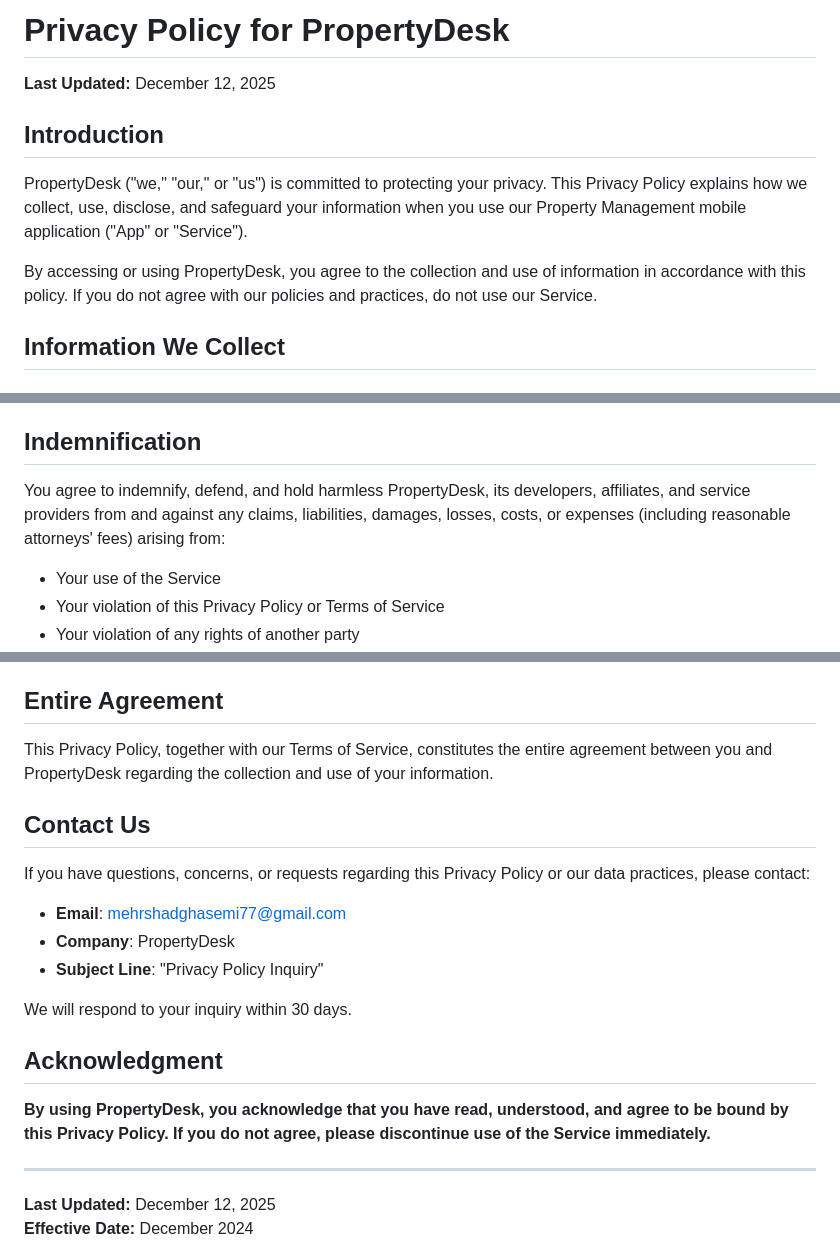
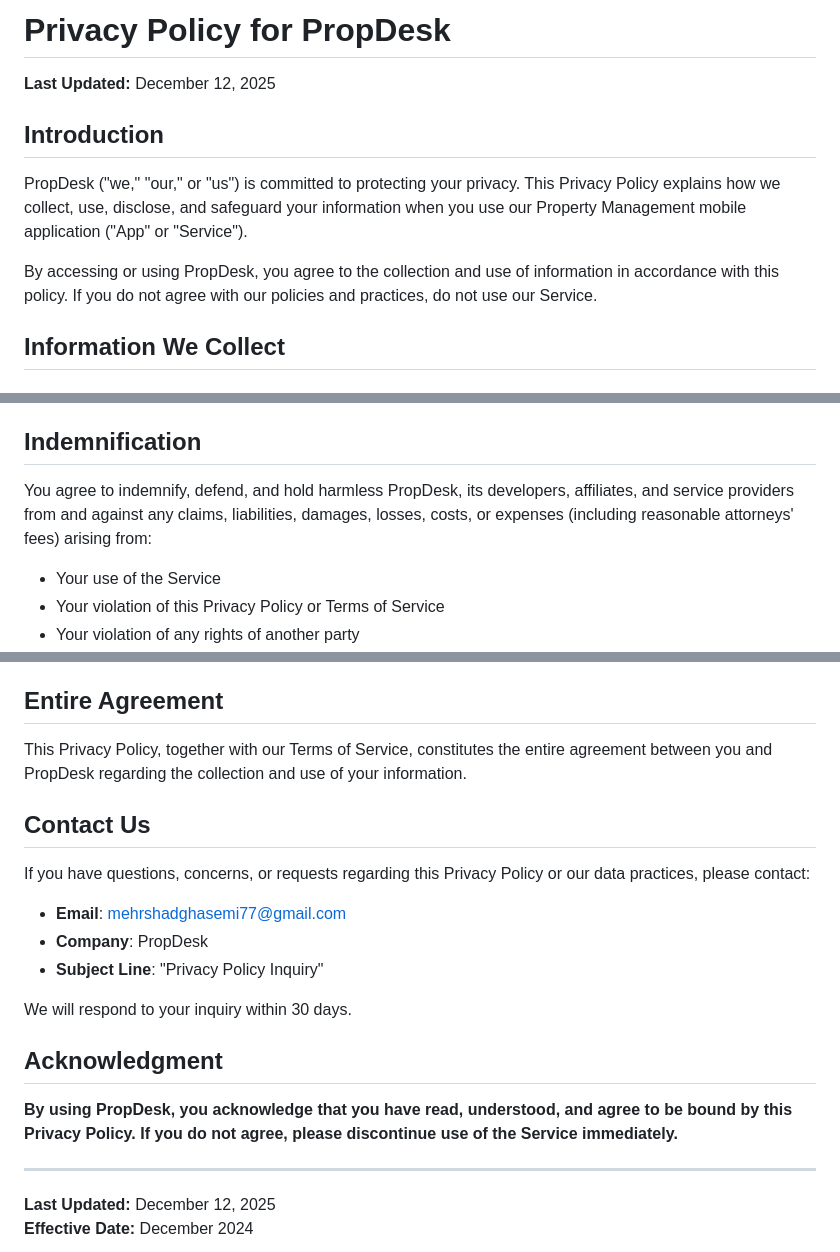
Before and after one commit to mehrshad-gh/propDesk-privacy, a Markdown page: PRIVACY_POLICY.md, 3 parts joined by grey strips. Rendered like a GitHub page.

```diff
--- a/PRIVACY_POLICY.md
+++ b/PRIVACY_POLICY.md
@@ -1,12 +1,12 @@
-# Privacy Policy for PropertyDesk
+# Privacy Policy for PropDesk
 
 **Last Updated:** December 12, 2025
 
 ## Introduction
 
-PropertyDesk ("we," "our," or "us") is committed to protecting your privacy. This Privacy Policy explains how we collect, use, disclose, and safeguard your information when you use our Property Management mobile application ("App" or "Service").
+PropDesk ("we," "our," or "us") is committed to protecting your privacy. This Privacy Policy explains how we collect, use, disclose, and safeguard your information when you use our Property Management mobile application ("App" or "Service").
 
-By accessing or using PropertyDesk, you agree to the collection and use of information in accordance with this policy. If you do not agree with our policies and practices, do not use our Service.
+By accessing or using PropDesk, you agree to the collection and use of information in accordance with this policy. If you do not agree with our policies and practices, do not use our Service.
 
 ## Information We Collect
 
@@ -202,7 +202,7 @@ Some jurisdictions do not allow the exclusion of certain warranties or limitatio
 
 ## Indemnification
 
-You agree to indemnify, defend, and hold harmless PropertyDesk, its developers, affiliates, and service providers from and against any claims, liabilities, damages, losses, costs, or expenses (including reasonable attorneys' fees) arising from:
+You agree to indemnify, defend, and hold harmless PropDesk, its developers, affiliates, and service providers from and against any claims, liabilities, damages, losses, costs, or expenses (including reasonable attorneys' fees) arising from:
 - Your use of the Service
 - Your violation of this Privacy Policy or Terms of Service
 - Your violation of any rights of another party
@@ -238,21 +238,21 @@ If any provision of this Privacy Policy is found to be unenforceable or invalid,
 
 ## Entire Agreement
 
-This Privacy Policy, together with our Terms of Service, constitutes the entire agreement between you and PropertyDesk regarding the collection and use of your information.
+This Privacy Policy, together with our Terms of Service, constitutes the entire agreement between you and PropDesk regarding the collection and use of your information.
 
 ## Contact Us
 
 If you have questions, concerns, or requests regarding this Privacy Policy or our data practices, please contact:
 
 - **Email**: mehrshadghasemi77@gmail.com
-- **Company**: PropertyDesk
+- **Company**: PropDesk
 - **Subject Line**: "Privacy Policy Inquiry"
 
 We will respond to your inquiry within 30 days.
 
 ## Acknowledgment
 
-**By using PropertyDesk, you acknowledge that you have read, understood, and agree to be bound by this Privacy Policy. If you do not agree, please discontinue use of the Service immediately.**
+**By using PropDesk, you acknowledge that you have read, understood, and agree to be bound by this Privacy Policy. If you do not agree, please discontinue use of the Service immediately.**
 
 ---
 
```
